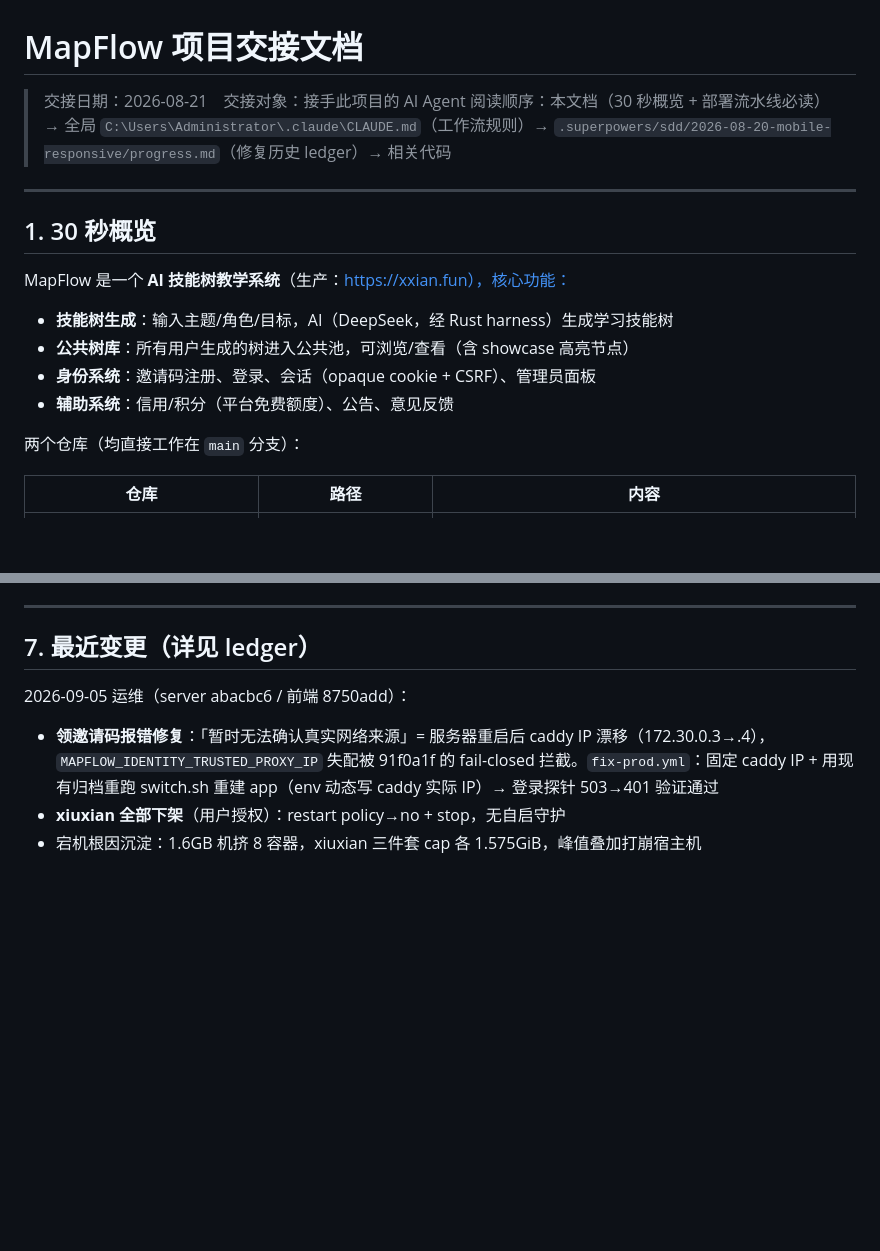
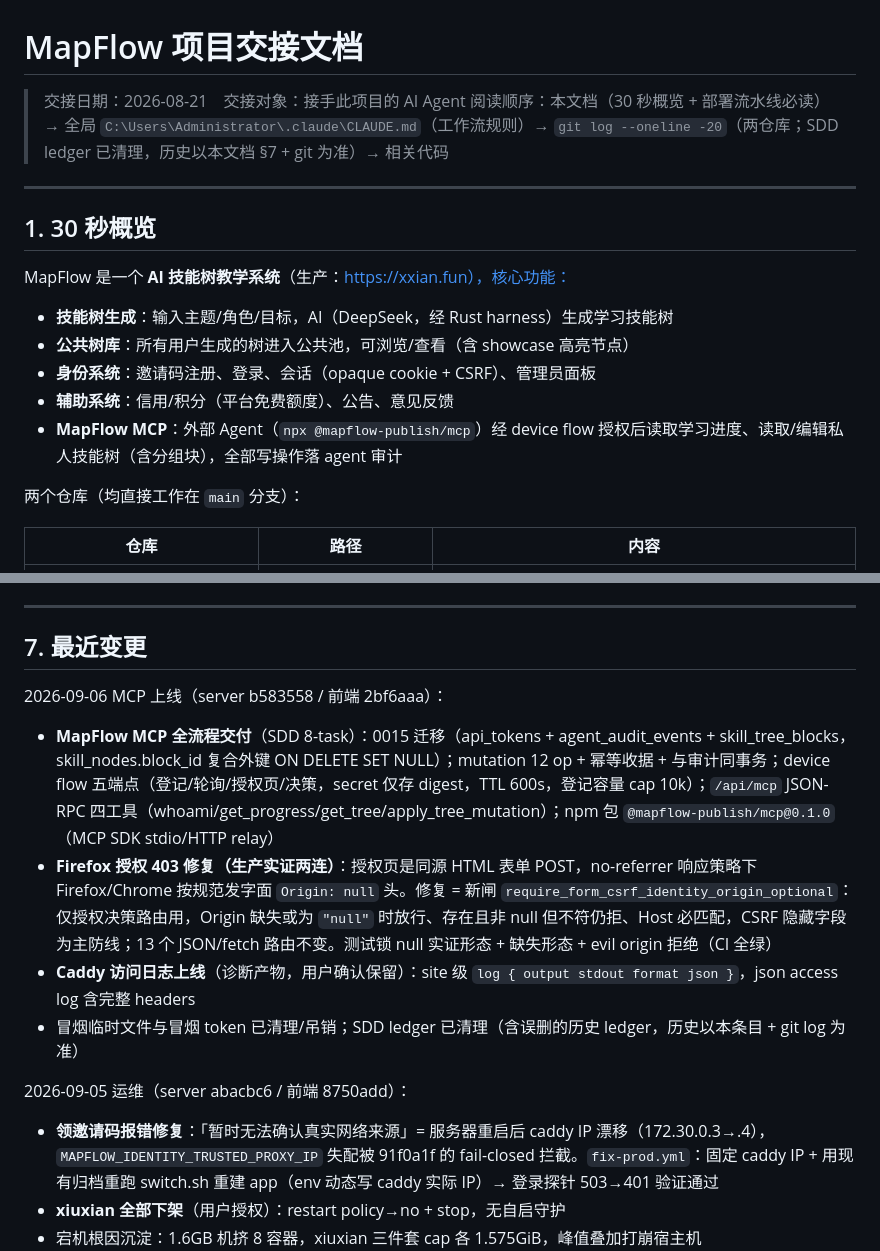
Before and after one commit to rongyan-123/MapFlow, a Markdown page: HANDOVER.md, 2 parts joined by grey strips. GitHub-like rendering; blank space fills up the shorter version.

```diff
--- a/HANDOVER.md
+++ b/HANDOVER.md
@@ -1,7 +1,7 @@
 # MapFlow 项目交接文档
 
 > 交接日期：2026-08-21　交接对象：接手此项目的 AI Agent
-> 阅读顺序：本文档（30 秒概览 + 部署流水线必读）→ 全局 `C:\Users\Administrator\.claude\CLAUDE.md`（工作流规则）→ `.superpowers/sdd/2026-08-20-mobile-responsive/progress.md`（修复历史 ledger）→ 相关代码
+> 阅读顺序：本文档（30 秒概览 + 部署流水线必读）→ 全局 `C:\Users\Administrator\.claude\CLAUDE.md`（工作流规则）→ `git log --oneline -20`（两仓库；SDD ledger 已清理，历史以本文档 §7 + git 为准）→ 相关代码
 
 ---
 
@@ -13,6 +13,7 @@ MapFlow 是一个 **AI 技能树教学系统**（生产：https://xxian.fun）
 - **公共树库**：所有用户生成的树进入公共池，可浏览/查看（含 showcase 高亮节点）
 - **身份系统**：邀请码注册、登录、会话（opaque cookie + CSRF）、管理员面板
 - **辅助系统**：信用/积分（平台免费额度）、公告、意见反馈
+- **MapFlow MCP**：外部 Agent（`npx @mapflow-publish/mcp`）经 device flow 授权后读取学习进度、读取/编辑私人技能树（含分组块），全部写操作落 agent 审计
 
 两个仓库（均直接工作在 `main` 分支）：
 
@@ -133,7 +136,13 @@ curl -H "Authorization: Bearer $TOKEN" https://api.github.com/repos/rongyan-123/
 
 ---
 
-## 7. 最近变更（详见 ledger）
+## 7. 最近变更
+
+2026-09-06 MCP 上线（server b583558 / 前端 2bf6aaa）：
+- **MapFlow MCP 全流程交付**（SDD 8-task）：0015 迁移（api_tokens + agent_audit_events + skill_tree_blocks，skill_nodes.block_id 复合外键 ON DELETE SET NULL）；mutation 12 op + 幂等收据 + 与审计同事务；device flow 五端点（登记/轮询/授权页/决策，secret 仅存 digest，TTL 600s，登记容量 cap 10k）；`/api/mcp` JSON-RPC 四工具（whoami/get_progress/get_tree/apply_tree_mutation）；npm 包 `@mapflow-publish/mcp@0.1.0`（MCP SDK stdio/HTTP relay）
+- **Firefox 授权 403 修复（生产实证两连）**：授权页是同源 HTML 表单 POST，no-referrer 响应策略下 Firefox/Chrome 按规范发字面 `Origin: null` 头。修复 = 新闸 `require_form_csrf_identity_origin_optional`：仅授权决策路由用，Origin 缺失或为 `"null"` 时放行、存在且非 null 但不符仍拒、Host 必匹配，CSRF 隐藏字段为主防线；13 个 JSON/fetch 路由不变。测试锁 null 实证形态 + 缺失形态 + evil origin 拒绝（CI 全绿）
+- **Caddy 访问日志上线**（诊断产物，用户确认保留）：site 级 `log { output stdout format json }`，json access log 含完整 headers
+- 冒烟临时文件与冒烟 token 已清理/吊销；SDD ledger 已清理（含误删的历史 ledger，历史以本条目 + git log 为准）
 
 2026-09-05 运维（server abacbc6 / 前端 8750add）：
 - **领邀请码报错修复**：「暂时无法确认真实网络来源」= 服务器重启后 caddy IP 漂移（172.30.0.3→.4），`MAPFLOW_IDENTITY_TRUSTED_PROXY_IP` 失配被 91f0a1f 的 fail-closed 拦截。`fix-prod.yml`：固定 caddy IP + 用现有归档重跑 switch.sh 重建 app（env 动态写 caddy 实际 IP）→ 登录探针 503→401 验证通过
```
Also changed, not shown: other parts of HANDOVER.md (+14 -15 lines).
